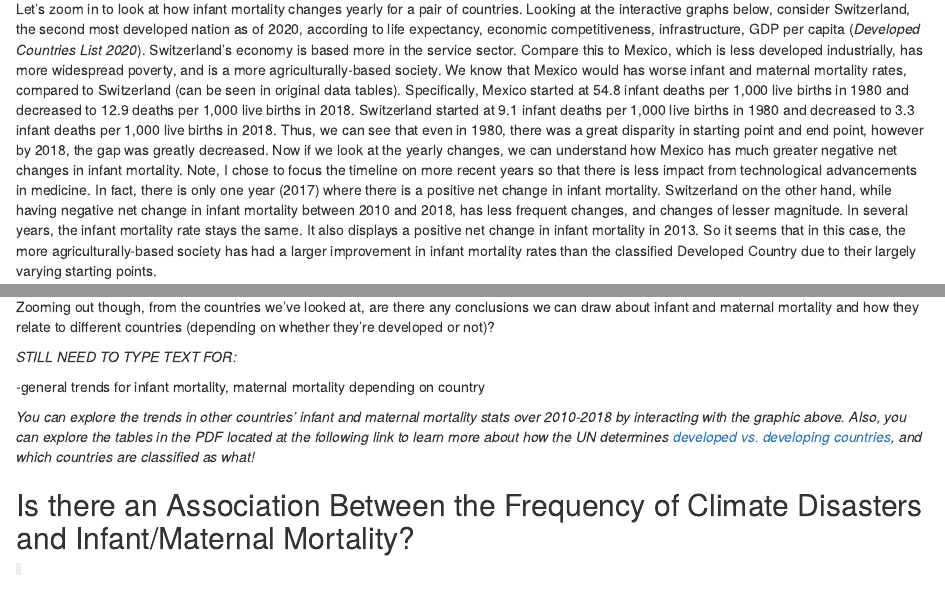
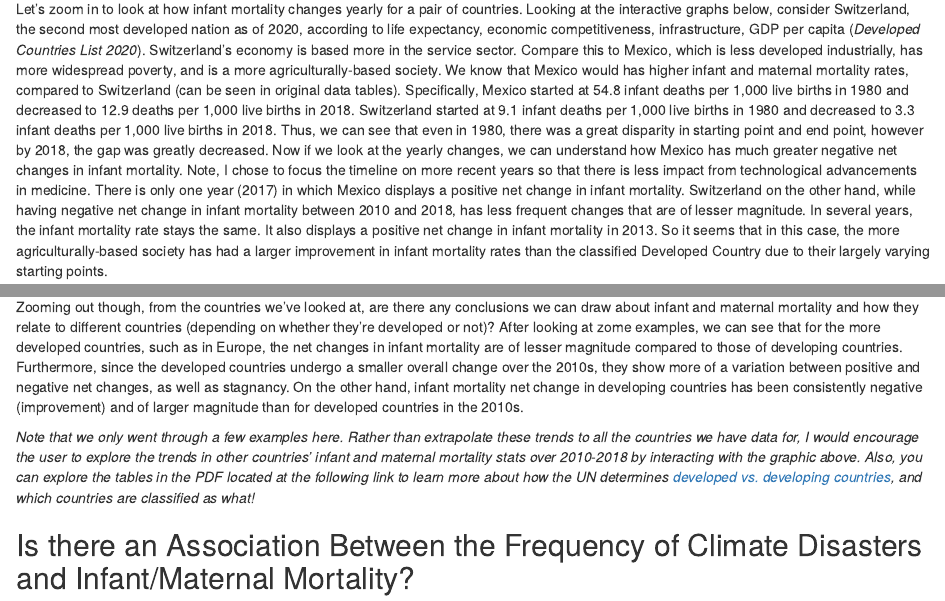
Before and after one commit to stat231-f20/Blog-HealthAndJusticeLeague, an R Markdown document (index.Rmd): the page in a window 1100 px wide, from 7160 px down, and a second part further down, joined at a grey line. Rendered offline with R 4.5, knitr and Pandoc, with nearby package versions; drawn as R Markdown's standard HTML page in place of the format the file asks for; code that draws random numbers runs with fixed seeds of ours; some code elsewhere in the file could not run offline.

Commit message:
added general yearly trends for infant/maternal mortality

```diff
--- a/index.Rmd
+++ b/index.Rmd
@@ -511,7 +511,7 @@ Note that the data we used only had information on countries in North and South
 
 ## What does Yearly Change in Infant and Maternal Mortality Look Like?
 
-Let's zoom in to look at how infant mortality changes yearly for a pair of countries. Looking at the interactive graphs below, consider Switzerland, the second most developed nation as of 2020, according to life expectancy, economic competitiveness, infrastructure, GDP per capita (*Developed Countries List 2020*). Switzerland's economy is based more in the service sector. Compare this to Mexico, which is less developed industrially, has more widespread poverty, and is a more agriculturally-based society. We know that Mexico would has worse infant and maternal mortality rates, compared to Switzerland (can be seen in original data tables). Specifically, Mexico started at 54.8 infant deaths per 1,000 live births in 1980 and decreased to 12.9 deaths per 1,000 live births in 2018. Switzerland started at 9.1 infant deaths per 1,000 live births in 1980 and decreased to 3.3 infant deaths per 1,000 live births in 2018. Thus, we can see that even in 1980, there was a great disparity in starting point and end point, however by 2018, the gap was greatly decreased. Now if we look at the yearly changes, we can understand how Mexico has much greater negative net changes in infant mortality. Note, I chose to focus the timeline on more recent years so that there is less impact from technological advancements in medicine. In fact, there is only one year (2017) where there is a positive net change in infant mortality. Switzerland on the other hand, while having negative net change in infant mortality between 2010 and 2018, has less frequent changes, and changes of lesser magnitude. In several years, the infant mortality rate stays the same. It also displays a positive net change in infant mortality in 2013. So it seems that in this case, the more agriculturally-based society has had a larger improvement in infant mortality rates than the classified Developed Country due to their largely varying starting points.
+Let's zoom in to look at how infant mortality changes yearly for a pair of countries. Looking at the interactive graphs below, consider Switzerland, the second most developed nation as of 2020, according to life expectancy, economic competitiveness, infrastructure, GDP per capita (*Developed Countries List 2020*). Switzerland's economy is based more in the service sector. Compare this to Mexico, which is less developed industrially, has more widespread poverty, and is a more agriculturally-based society. We know that Mexico would has higher infant and maternal mortality rates, compared to Switzerland (can be seen in original data tables). Specifically, Mexico started at 54.8 infant deaths per 1,000 live births in 1980 and decreased to 12.9 deaths per 1,000 live births in 2018. Switzerland started at 9.1 infant deaths per 1,000 live births in 1980 and decreased to 3.3 infant deaths per 1,000 live births in 2018. Thus, we can see that even in 1980, there was a great disparity in starting point and end point, however by 2018, the gap was greatly decreased. Now if we look at the yearly changes, we can understand how Mexico has much greater negative net changes in infant mortality. Note, I chose to focus the timeline on more recent years so that there is less impact from technological advancements in medicine. There is only one year (2017) in which Mexico displays a positive net change in infant mortality. Switzerland on the other hand, while having negative net change in infant mortality between 2010 and 2018, has less frequent changes that are of lesser magnitude. In several years, the infant mortality rate stays the same. It also displays a positive net change in infant mortality in 2013. So it seems that in this case, the more agriculturally-based society has had a larger improvement in infant mortality rates than the classified Developed Country due to their largely varying starting points.
 
 <iframe height="650" width="100%" frameborder="no" title="Relationship BetweenInfant and Maternal Mortality and Natural Disaster Occurrence" src="https://mysubb.shinyapps.io/InfMatMortNatDisast/"> </iframe>
 
@@ -519,13 +519,9 @@ Now let's look at maternal mortality for those same two countries. We can note t
 
 If we look at another pair of developed countries, such as Estonia and Finland, we can see a similar variation (compared to Switzerland and Mexico) between positive and negative net change in infant mortality over the past decade (albeit by different magnitudes). Finland varies much less in maternal mortality than Estonia does (in terms of magnitude of change), but they both display positive and negative changes. If we look at Germany (developed) and Hungary (in the developed/developing spectrum), we can see results similar to Switzerland and Mexico, where the more developed country bounces between positive and negative changes in mortality, while the less developed nation showcases more negative changes (of higher magnitude) in infant mortality. Maternal mortality, however, varies much more in Hungary (bounces between positive and negative changes, changes are of larger magnitude) than it does in Germany (changes of smaller magnitude, mostly negative changes in maternal mortality).
 
-Zooming out though, from the countries we've looked at, are there any conclusions we can draw about infant and maternal mortality and how they relate to different countries (depending on whether they're developed or not)?
+Zooming out though, from the countries we've looked at, are there any conclusions we can draw about infant and maternal mortality and how they relate to different countries (depending on whether they're developed or not)? After looking at zome examples, we can see that for the more developed countries, such as in Europe, the net changes in infant mortality are of lesser magnitude compared to those of developing countries. Furthermore, since the developed countries undergo a smaller overall change over the 2010s, they show more of a variation between positive and negative net changes, as well as stagnancy. On the other hand, infant mortality net change in developing countries has been consistently negative (improvement) and of larger magnitude than for developed countries in the 2010s.
 
-*STILL NEED TO TYPE TEXT FOR:*
-
--general trends for infant mortality, maternal mortality depending on country
-
-*You can explore the trends in other countries' infant and maternal mortality stats over 2010-2018 by interacting with the graphic above. Also, you can explore the tables in the PDF located at the following link to learn more about how the UN determines [developed vs. developing countries](https://www.un.org/development/desa/dpad/wp-content/uploads/sites/45/WESP2020_Annex.pdf), and which countries are classified as what!*
+*Note that we only went through a few examples here. Rather than extrapolate these trends to all the countries we have data for, I would encourage the user to explore the trends in other countries' infant and maternal mortality stats over 2010-2018 by interacting with the graphic above. Also, you can explore the tables in the PDF located at the following link to learn more about how the UN determines [developed vs. developing countries](https://www.un.org/development/desa/dpad/wp-content/uploads/sites/45/WESP2020_Annex.pdf), and which countries are classified as what!*
 
 
 ## Is there an Association Between the Frequency of Climate Disasters and Infant/Maternal Mortality?
```
Also changed, not shown: index.Rmd (2 more changed lines).
